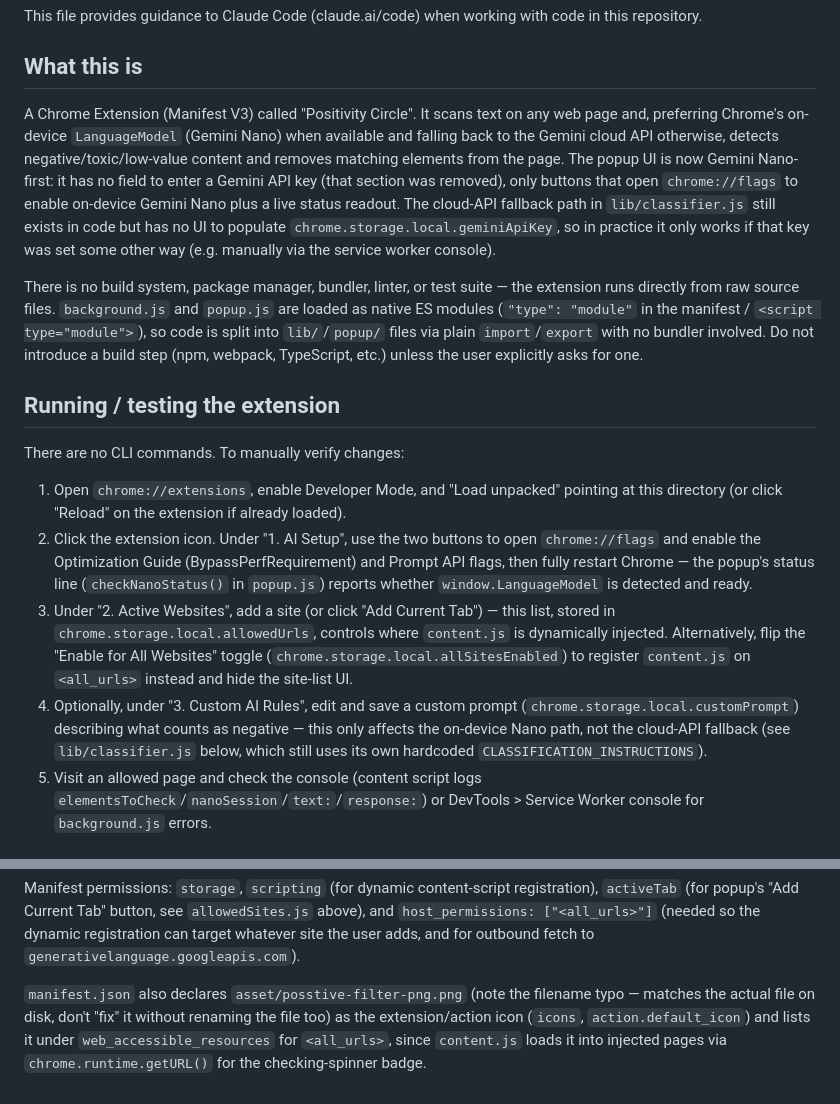
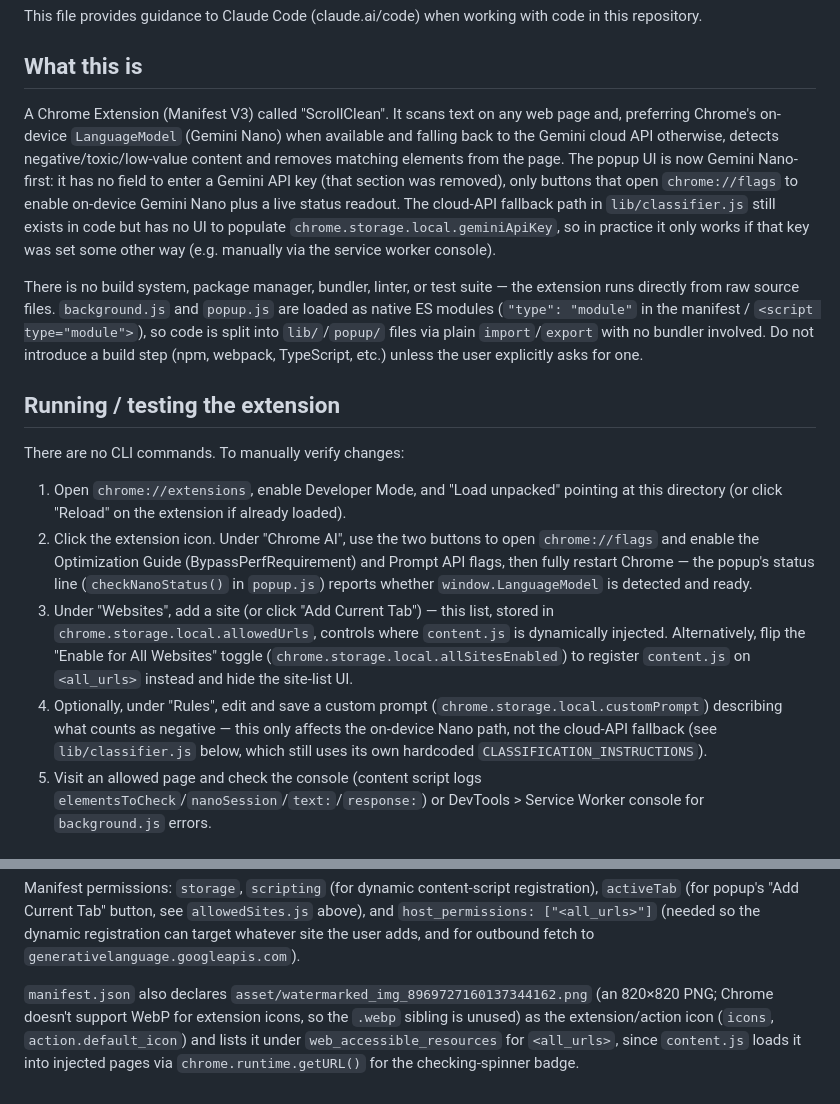
Before and after one commit to mtuan0111/positive-filter, a Markdown page: CLAUDE.md, 2 parts joined by grey strips. Rendered like a GitHub page.

```diff
--- a/CLAUDE.md
+++ b/CLAUDE.md
@@ -4,7 +4,7 @@ This file provides guidance to Claude Code (claude.ai/code) when working with co
 
 ## What this is
 
-A Chrome Extension (Manifest V3) called "Positivity Circle". It scans text on any web page and, preferring Chrome's on-device `LanguageModel` (Gemini Nano) when available and falling back to the Gemini cloud API otherwise, detects negative/toxic/low-value content and removes matching elements from the page. The popup UI is now Gemini Nano-first: it has no field to enter a Gemini API key (that section was removed), only buttons that open `chrome://flags` to enable on-device Gemini Nano plus a live status readout. The cloud-API fallback path in `lib/classifier.js` still exists in code but has no UI to populate `chrome.storage.local.geminiApiKey`, so in practice it only works if that key was set some other way (e.g. manually via the service worker console).
+A Chrome Extension (Manifest V3) called "ScrollClean". It scans text on any web page and, preferring Chrome's on-device `LanguageModel` (Gemini Nano) when available and falling back to the Gemini cloud API otherwise, detects negative/toxic/low-value content and removes matching elements from the page. The popup UI is now Gemini Nano-first: it has no field to enter a Gemini API key (that section was removed), only buttons that open `chrome://flags` to enable on-device Gemini Nano plus a live status readout. The cloud-API fallback path in `lib/classifier.js` still exists in code but has no UI to populate `chrome.storage.local.geminiApiKey`, so in practice it only works if that key was set some other way (e.g. manually via the service worker console).
 
 There is no build system, package manager, bundler, linter, or test suite — the extension runs directly from raw source files. `background.js` and `popup.js` are loaded as native ES modules (`"type": "module"` in the manifest / `<script type="module">`), so code is split into `lib/`/`popup/` files via plain `import`/`export` with no bundler involved. Do not introduce a build step (npm, webpack, TypeScript, etc.) unless the user explicitly asks for one.
 
@@ -12,9 +12,9 @@ There is no build system, package manager, bundler, linter, or test suite — th
 
 There are no CLI commands. To manually verify changes:
 1. Open `chrome://extensions`, enable Developer Mode, and "Load unpacked" pointing at this directory (or click "Reload" on the extension if already loaded).
-2. Click the extension icon. Under "1. AI Setup", use the two buttons to open `chrome://flags` and enable the Optimization Guide (BypassPerfRequirement) and Prompt API flags, then fully restart Chrome — the popup's status line (`checkNanoStatus()` in `popup.js`) reports whether `window.LanguageModel` is detected and ready.
-3. Under "2. Active Websites", add a site (or click "Add Current Tab") — this list, stored in `chrome.storage.local.allowedUrls`, controls where `content.js` is dynamically injected. Alternatively, flip the "Enable for All Websites" toggle (`chrome.storage.local.allSitesEnabled`) to register `content.js` on `<all_urls>` instead and hide the site-list UI.
-4. Optionally, under "3. Custom AI Rules", edit and save a custom prompt (`chrome.storage.local.customPrompt`) describing what counts as negative — this only affects the on-device Nano path, not the cloud-API fallback (see `lib/classifier.js` below, which still uses its own hardcoded `CLASSIFICATION_INSTRUCTIONS`).
+2. Click the extension icon. Under "Chrome AI", use the two buttons to open `chrome://flags` and enable the Optimization Guide (BypassPerfRequirement) and Prompt API flags, then fully restart Chrome — the popup's status line (`checkNanoStatus()` in `popup.js`) reports whether `window.LanguageModel` is detected and ready.
+3. Under "Websites", add a site (or click "Add Current Tab") — this list, stored in `chrome.storage.local.allowedUrls`, controls where `content.js` is dynamically injected. Alternatively, flip the "Enable for All Websites" toggle (`chrome.storage.local.allSitesEnabled`) to register `content.js` on `<all_urls>` instead and hide the site-list UI.
+4. Optionally, under "Rules", edit and save a custom prompt (`chrome.storage.local.customPrompt`) describing what counts as negative — this only affects the on-device Nano path, not the cloud-API fallback (see `lib/classifier.js` below, which still uses its own hardcoded `CLASSIFICATION_INSTRUCTIONS`).
 5. Visit an allowed page and check the console (content script logs `elementsToCheck`/`nanoSession`/`text:`/`response:`) or DevTools > Service Worker console for `background.js` errors.
 
 ## Architecture
@@ -52,4 +52,4 @@ Key implications when touching classification:
 
 Manifest permissions: `storage`, `scripting` (for dynamic content-script registration), `activeTab` (for popup's "Add Current Tab" button, see `allowedSites.js` above), and `host_permissions: ["<all_urls>"]` (needed so the dynamic registration can target whatever site the user adds, and for outbound fetch to `generativelanguage.googleapis.com`).
 
-`manifest.json` also declares `asset/posstive-filter-png.png` (note the filename typo — matches the actual file on disk, don't "fix" it without renaming the file too) as the extension/action icon (`icons`, `action.default_icon`) and lists it under `web_accessible_resources` for `<all_urls>`, since `content.js` loads it into injected pages via `chrome.runtime.getURL()` for the checking-spinner badge.
+`manifest.json` also declares `asset/watermarked_img_8969727160137344162.png` (an 820×820 PNG; Chrome doesn't support WebP for extension icons, so the `.webp` sibling is unused) as the extension/action icon (`icons`, `action.default_icon`) and lists it under `web_accessible_resources` for `<all_urls>`, since `content.js` loads it into injected pages via `chrome.runtime.getURL()` for the checking-spinner badge.
```
Also changed, not shown: other parts of CLAUDE.md (+2 -2 lines), README.md (+7 -7 lines), asset/watermarked_img_8969727160137344162.png (added), 6 other files.
